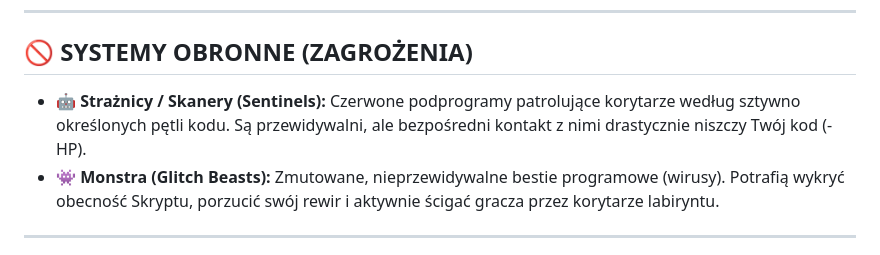
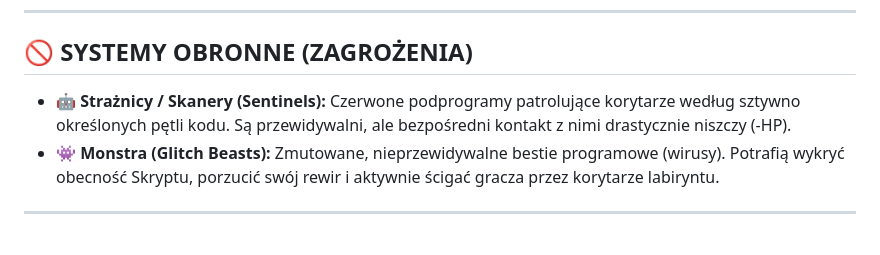
Before and after one commit to ZellnerJ/zeg-game, a Markdown page: README.md, the part around the change. Drawn GitHub-style.

Commit message:
Update Sentinels description in README
Removed the word 'Twój' from the description of Sentinels.

```diff
--- a/README.md
+++ b/README.md
@@ -113,7 +113,7 @@ W labiryncie rozrzucone są kluczowe pakiety danych, które pozwalają Ci utrzym
 
 ## 🚫 SYSTEMY OBRONNE (ZAGROŻENIA)
 
-* 🤖 **Strażnicy / Skanery (Sentinels):** Czerwone podprogramy patrolujące korytarze według sztywno określonych pętli kodu. Są przewidywalni, ale bezpośredni kontakt z nimi drastycznie niszczy Twój kod (-HP).
+* 🤖 **Strażnicy / Skanery (Sentinels):** Czerwone podprogramy patrolujące korytarze według sztywno określonych pętli kodu. Są przewidywalni, ale bezpośredni kontakt z nimi drastycznie niszczy  (-HP).
 * 👾 **Monstra (Glitch Beasts):** Zmutowane, nieprzewidywalne bestie programowe (wirusy). Potrafią wykryć obecność Skryptu, porzucić swój rewir i aktywnie ścigać gracza przez korytarze labiryntu.
 ---
 # Struktura projektu
```
